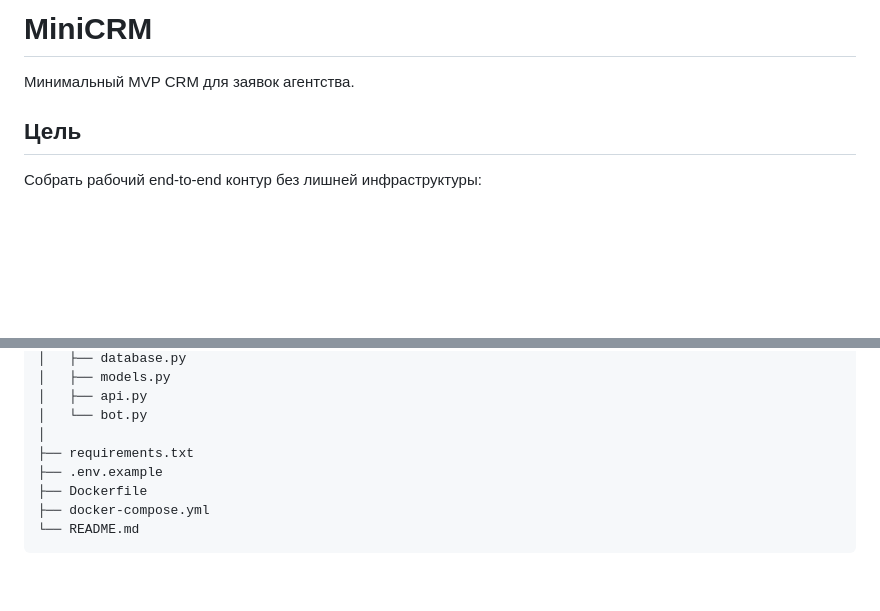
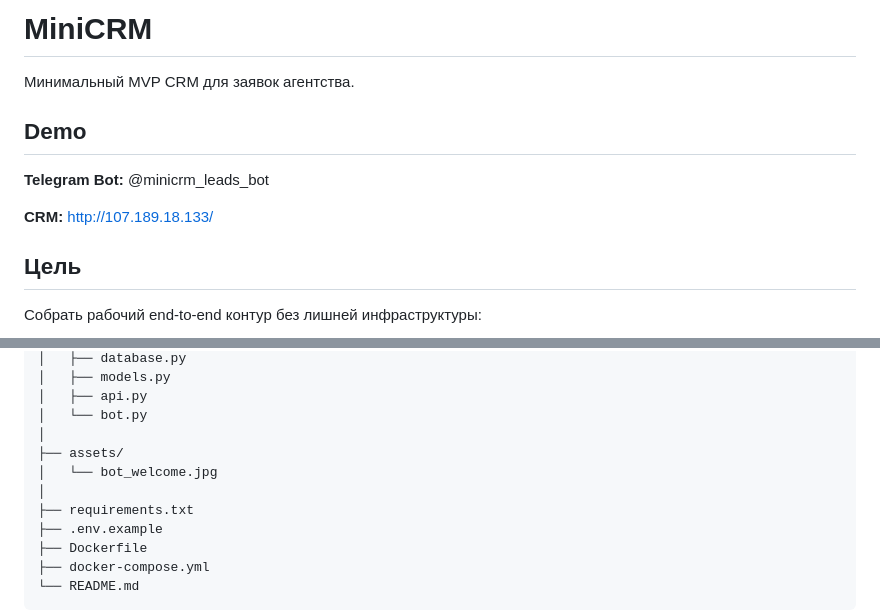
Before and after one commit to purpleGLXCODE/minicrm, a Markdown page: README.md, 2 parts joined by grey strips. Drawn GitHub-style; blank space fills up the shorter version.

Commit message:
Add Telegram bot to README

```diff
--- a/README.md
+++ b/README.md
@@ -1,6 +1,12 @@
 # MiniCRM
 
 Минимальный MVP CRM для заявок агентства.
+
+## Demo
+
+**Telegram Bot:** @minicrm_leads_bot
+
+**CRM:** http://107.189.18.133/
 
 ## Цель
 
@@ -111,6 +117,9 @@ minicrm/
 │   ├── api.py
 │   └── bot.py
 │
+├── assets/
+│   └── bot_welcome.jpg
+│
 ├── requirements.txt
 ├── .env.example
 ├── Dockerfile
```
